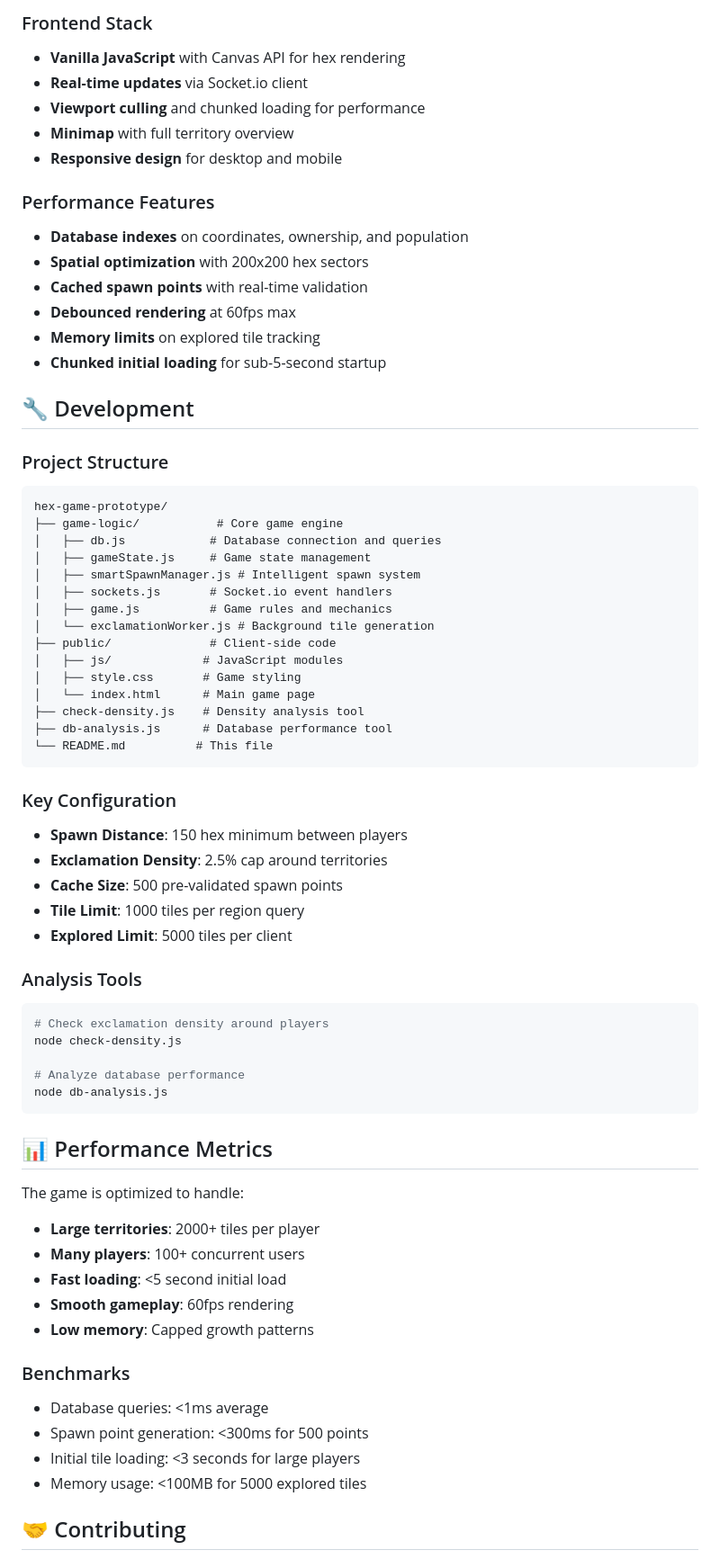
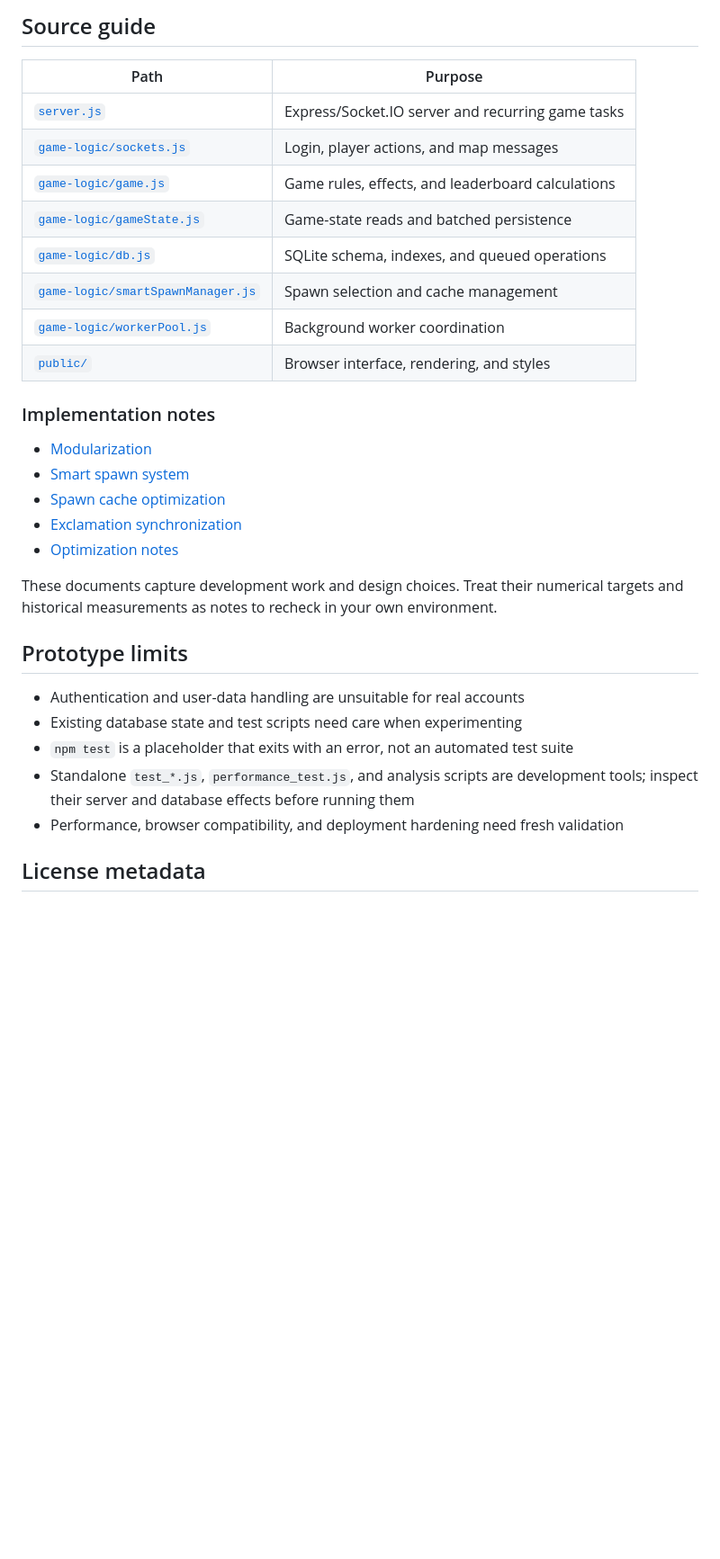
Before and after one commit to VinnyMo/hex-game-prototype, a Markdown page: README.md, the part around one of its changes. Shown at 90% size. GitHub-like rendering; blank space fills up the shorter version.

Commit message:
docs: refresh GitHub project presentation

````diff
--- a/README.md
+++ b/README.md
@@ -68,70 +46,34 @@ Visit `http://localhost:3000` to play!
 
-### Frontend Stack
-- **Vanilla JavaScript** with Canvas API for hex rendering
-- **Real-time updates** via Socket.io client
-- **Viewport culling** and chunked loading for performance
-- **Minimap** with full territory overview
-- **Responsive design** for desktop and mobile
+## Source guide
 
-### Performance Features
-- **Database indexes** on coordinates, ownership, and population
-- **Spatial optimization** with 200x200 hex sectors
-- **Cached spawn points** with real-time validation
-- **Debounced rendering** at 60fps max
-- **Memory limits** on explored tile tracking
-- **Chunked initial loading** for sub-5-second startup
+| Path | Purpose |
+| --- | --- |
+| [`server.js`](server.js) | Express/Socket.IO server and recurring game tasks |
+| [`game-logic/sockets.js`](game-logic/sockets.js) | Login, player actions, and map messages |
+| [`game-logic/game.js`](game-logic/game.js) | Game rules, effects, and leaderboard calculations |
+| [`game-logic/gameState.js`](game-logic/gameState.js) | Game-state reads and batched persistence |
+| [`game-logic/db.js`](game-logic/db.js) | SQLite schema, indexes, and queued operations |
+| [`game-logic/smartSpawnManager.js`](game-logic/smartSpawnManager.js) | Spawn selection and cache management |
+| [`game-logic/workerPool.js`](game-logic/workerPool.js) | Background worker coordination |
+| [`public/`](public/) | Browser interface, rendering, and styles |
 
-## 🔧 Development
+### Implementation notes
 
-### Project Structure
-```
-hex-game-prototype/
-├── game-logic/           # Core game engine
-│   ├── db.js            # Database connection and queries
-│   ├── gameState.js     # Game state management
-│   ├── smartSpawnManager.js # Intelligent spawn system
-│   ├── sockets.js       # Socket.io event handlers
-│   ├── game.js          # Game rules and mechanics
-│   └── exclamationWorker.js # Background tile generation
-├── public/              # Client-side code
-│   ├── js/             # JavaScript modules
-│   ├── style.css       # Game styling
-│   └── index.html      # Main game page
-├── check-density.js    # Density analysis tool
-├── db-analysis.js      # Database performance tool
-└── README.md          # This file
-```
+- [Modularization](MODULARIZATION.md)
+- [Smart spawn system](SMART_SPAWN_SYSTEM.md)
+- [Spawn cache optimization](SPAWN_CACHE_OPTIMIZATION.md)
+- [Exclamation synchronization](EXCLAMATION_SYNC_FIX.md)
+- [Optimization notes](OPTIMIZATION_SUMMARY.md)
 
-### Key Configuration
-- **Spawn Distance**: 150 hex minimum between players
-- **Exclamation Density**: 2.5% cap around territories
-- **Cache Size**: 500 pre-validated spawn points
-- **Tile Limit**: 1000 tiles per region query
-- **Explored Limit**: 5000 tiles per client
+These documents capture development work and design choices. Treat their numerical targets and historical measurements as notes to recheck in your own environment.
 
-### Analysis Tools
-```bash
-# Check exclamation density around players
-node check-density.js
+## Prototype limits
 
-# Analyze database performance
-node db-analysis.js
-```
+- Authentication and user-data handling are unsuitable for real accounts
+- Existing database state and test scripts need care when experimenting
+- `npm test` is a placeholder that exits with an error, not an automated test suite
+- Standalone `test_*.js`, `performance_test.js`, and analysis scripts are development tools; inspect their server and database effects before running them
+- Performance, browser compatibility, and deployment hardening need fresh validation
 
-## 📊 Performance Metrics
+## License metadata
 
-The game is optimized to handle:
-- **Large territories**: 2000+ tiles per player
-- **Many players**: 100+ concurrent users
-- **Fast loading**: <5 second initial load
-- **Smooth gameplay**: 60fps rendering
-- **Low memory**: Capped growth patterns
-
-### Benchmarks
-- Database queries: <1ms average
-- Spawn point generation: <300ms for 500 points
-- Initial tile loading: <3 seconds for large players
-- Memory usage: <100MB for 5000 explored tiles
-
-## 🤝 Contributing
-
````
Also changed, not shown: other parts of README.md (+29 -94 lines).
